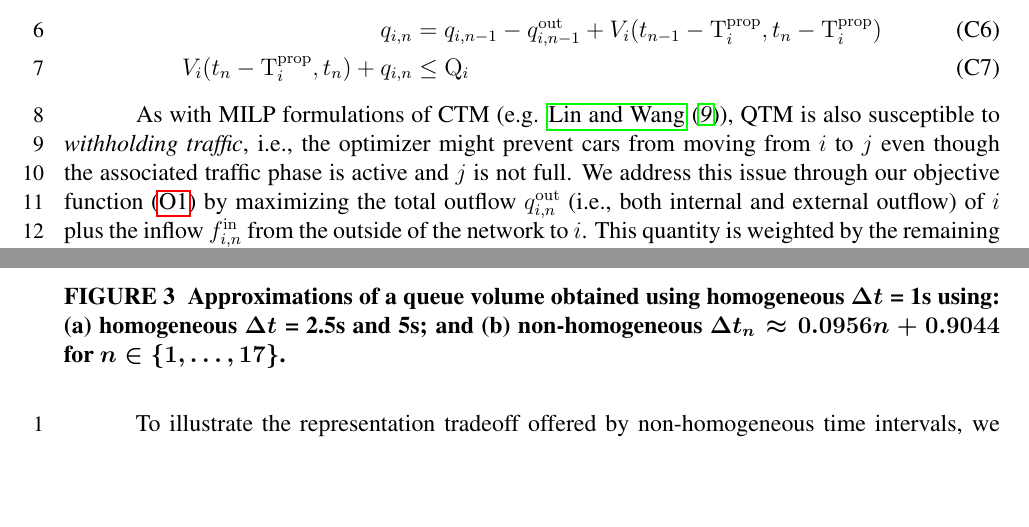
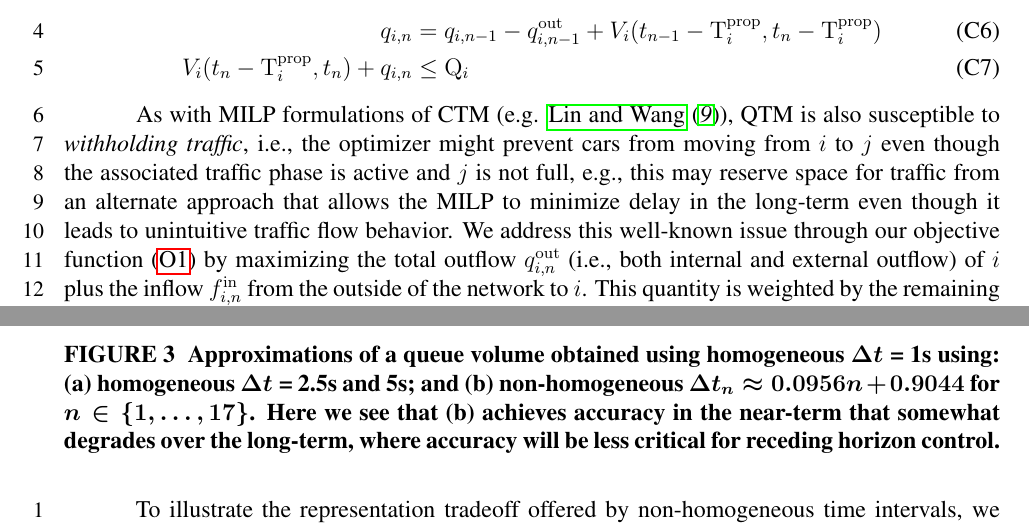
Before and after one commit to iainguilliard/QTM_Traffic_Model, a LaTeX document (TRB_paper/TRB_qtm_paper.tex, which reads TRB_paper/tex/Model.tex): two parts of pages 7 and 8 of 17, joined at a grey line, cut so that both start at the same text, the shorter picture padded with empty space. Compiled offline with pdfLaTeX; a LaTeX package or settings file that is missing is left out.

Commit message:
Minor changes to Model.tex

```diff
--- a/TRB_paper/tex/Model.tex
+++ b/TRB_paper/tex/Model.tex
@@ -237,9 +238,12 @@ exceed the capacity of the queue, we apply~\eqref{c:10}.
 As with MILP formulations of CTM (e.g. \trbcite{lin2004enhanced}),
 QTM is also susceptible to \emph{withholding traffic}, i.e., the
 optimizer might prevent cars from moving from $i$ to $j$ even though the
-associated traffic phase is active and $j$ is not full.
+associated traffic phase is active and $j$ is not full, e.g., this may
+reserve space for traffic from an alternate approach that allows the MILP
+to minimize delay in the long-term even though it leads to unintuitive traffic
+flow behavior.
 %
-We address this issue through our objective function~\eqref{eq:objFunc} by
+We address this well-known issue through our objective function~\eqref{eq:objFunc} by
 maximizing the total outflow~\qout{i}~(i.e., both internal and external outflow)
 of~$i$ plus the inflow~\inq{i} from the outside of the network to~$i$.
 %
@@ -314,7 +318,10 @@ minimized, which in turn minimizes the delay.
 %
 \caption{Approximations of a queue volume obtained using homogeneous
 \DT[] = 1s using: (a) homogeneous \DT[] = 2.5s and 5s; and (b) non-homogeneous
-$\DT[n] \approx 0.0956n + 0.9044$ for $n \in \{1,\dots,17\}$.}
+$\DT[n] \approx 0.0956n + 0.9044$ for $n \in \{1,\dots,17\}$.  Here we see
+that (b) achieves accuracy in the near-term that somewhat degrades over
+the long-term, where accuracy will be less critical for receding horizon control.}
+%% Note: would actually be nice to say something about
 %
 \end{figure*}
 
```
Also changed, not shown: TRB_paper/TRB_qtm_paper.pdf, TRB_paper/tex/Model.tex (15 more changed lines).
